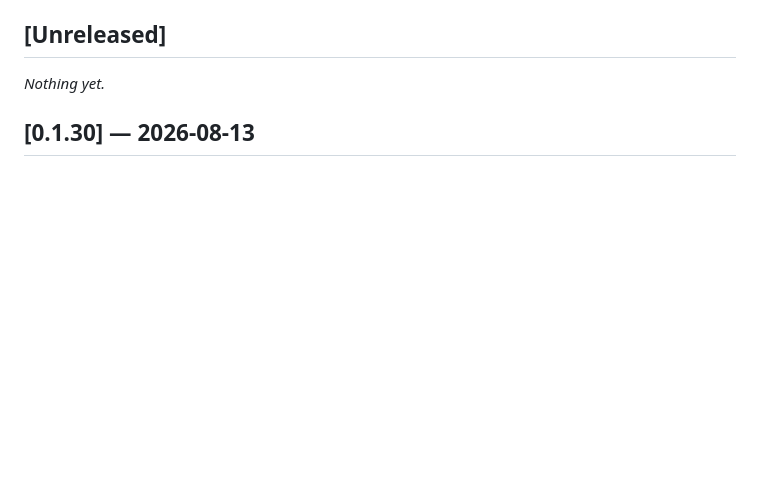
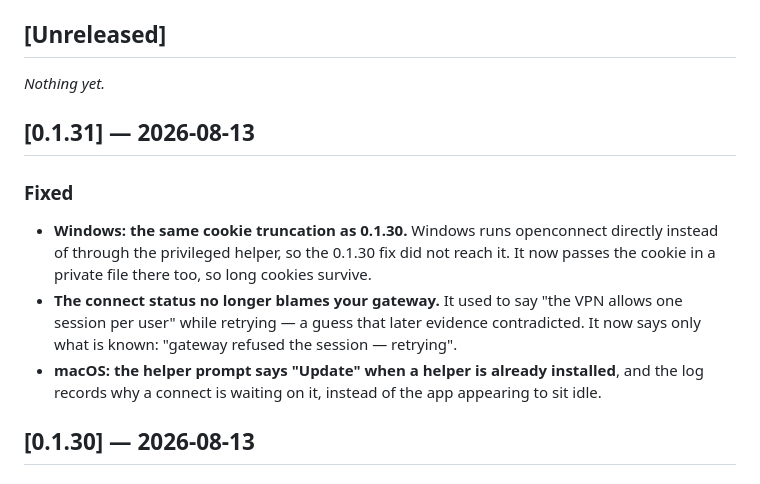
Before and after one commit to savvaskoualis/openfortitray, a Markdown page: CHANGELOG.md, the part around the change. GitHub-like rendering; blank space fills up the shorter version.

Commit message:
docs: changelog for 0.1.31
Co-Authored-By: Claude Opus 4.8 <noreply@anthropic.com>

```diff
--- a/CHANGELOG.md
+++ b/CHANGELOG.md
@@ -7,6 +7,21 @@ tags. Dates are the release date.
 ## [Unreleased]
 
 _Nothing yet._
+
+## [0.1.31] — 2026-08-13
+
+### Fixed
+- **Windows: the same cookie truncation as 0.1.30.** Windows runs openconnect
+  directly instead of through the privileged helper, so the 0.1.30 fix did not
+  reach it. It now passes the cookie in a private file there too, so long cookies
+  survive.
+- **The connect status no longer blames your gateway.** It used to say "the VPN
+  allows one session per user" while retrying — a guess that later evidence
+  contradicted. It now says only what is known: "gateway refused the session —
+  retrying".
+- **macOS: the helper prompt says "Update" when a helper is already installed**,
+  and the log records why a connect is waiting on it, instead of the app appearing
+  to sit idle.
 
 ## [0.1.30] — 2026-08-13
 
```
